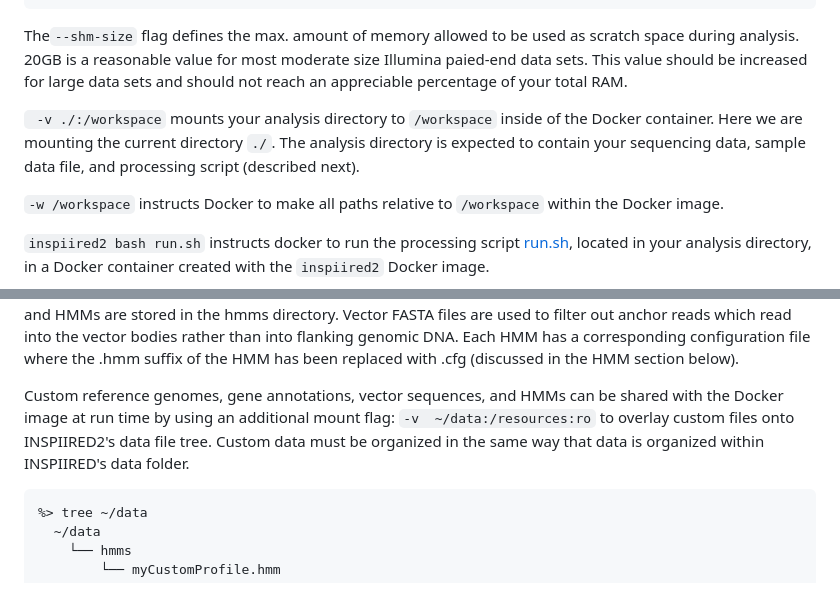
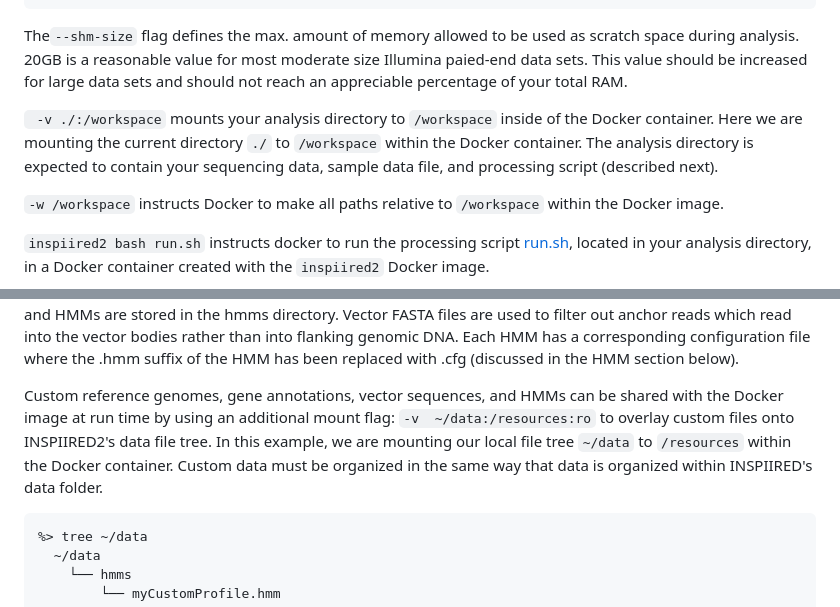
Before and after one commit to helixscript/INSPIIRED2, a Markdown page: README.md, 2 parts joined by grey strips. Rendered like a GitHub page.

````diff
--- a/README.md
+++ b/README.md
@@ -57,7 +57,7 @@ docker run --rm     \
 ```
 The`--shm-size` flag defines the max. amount of memory allowed to be used as scratch space during analysis. 20GB is a reasonable value for most moderate size Illumina paied-end data sets. This value should be increased for large data sets and should not reach an appreciable percentage of your total RAM.
 
-` -v ./:/workspace` mounts your analysis directory to `/workspace` inside of the Docker container. Here we are mounting the current directory `./`. The analysis directory is expected to contain your sequencing data, sample data file, and processing script (described next).
+` -v ./:/workspace` mounts your analysis directory to `/workspace` inside of the Docker container. Here we are mounting the current directory `./` to `/workspace` within the Docker container. The analysis directory is expected to contain your sequencing data, sample data file, and processing script (described next).
 
 `-w /workspace` instructs Docker to make all paths relative to `/workspace` within the Docker image.
 
@@ -117,8 +117,7 @@ INSPIIRED2 is provided with a number of reference genomes (hg38, hs1, sacCer3, m
 In this data tree, reference genomes, stored in the referenceGenomes directory, are stored using the 2bit data format and are named with an identifier followed by '.2bit'. Genome annotations are stored in the genomeAnnotations directory. For each genome identifier, *.TUs.rds files stores gene transcription unit coordinates and *.exons.rds files store gene exon coordinates. Coordinates are stored as GenomicRange objects. Repeat annotations, created by RepeatMasker, are stored in *.repeatTable.gz files. These files contain the compressed tabular output created by RepeatMasker. Vector FASTA file are stored in the vectors directory and HMMs are stored in the hmms directory. Vector FASTA files are used to filter out anchor reads which read into the vector bodies rather than into flanking genomic DNA. Each HMM has a corresponding configuration file where the .hmm suffix of the HMM has been replaced with .cfg (discussed in the HMM section below).
 
 
-Custom reference genomes, gene annotations, vector sequences, and HMMs can be shared with the Docker image at run time by using an additional mount flag: `-v  ~/data:/resources:ro` to overlay custom files onto INSPIIRED2's data file tree.
-Custom data must be organized in the same way that data is organized within INSPIIRED's data folder.
+Custom reference genomes, gene annotations, vector sequences, and HMMs can be shared with the Docker image at run time by using an additional mount flag: `-v  ~/data:/resources:ro` to overlay custom files onto INSPIIRED2's data file tree. In this example, we are mounting our local file tree  `~/data` to `/resources` within the Docker container. Custom data must be organized in the same way that data is organized within INSPIIRED's data folder.
 ```
 %> tree ~/data
   ~/data
````
